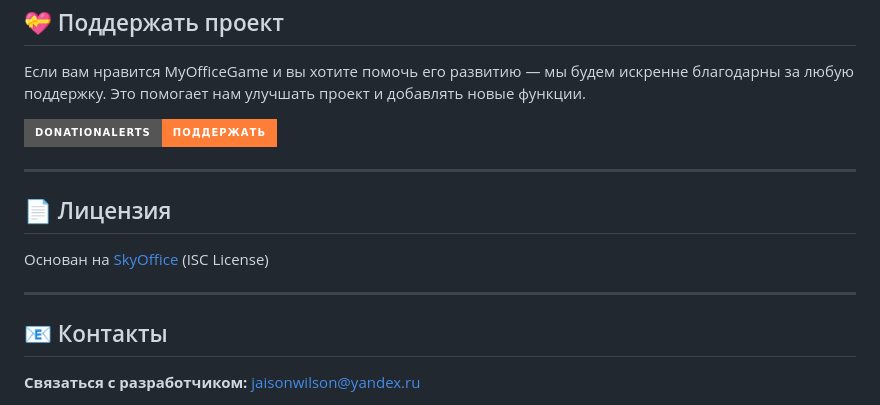
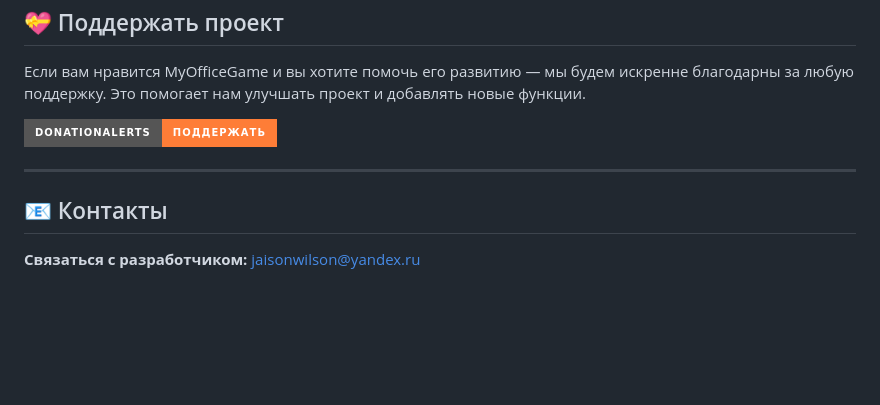
Before and after one commit to rkosobokov/MyOfficeGame, a Markdown page: README.md, the part around the change. Rendered like a GitHub page; badges without logos; blank space fills up the shorter version.

```diff
--- a/README.md
+++ b/README.md
@@ -103,12 +103,6 @@
 
 ---
 
-## 📄 Лицензия
-
-Основан на [SkyOffice](https://github.com/kevinshen56714/SkyOffice) (ISC License)
-
----
-
 ## 📧 Контакты
 
 **Связаться с разработчиком:** [jaisonwilson@yandex.ru](mailto:jaisonwilson@yandex.ru)
```
